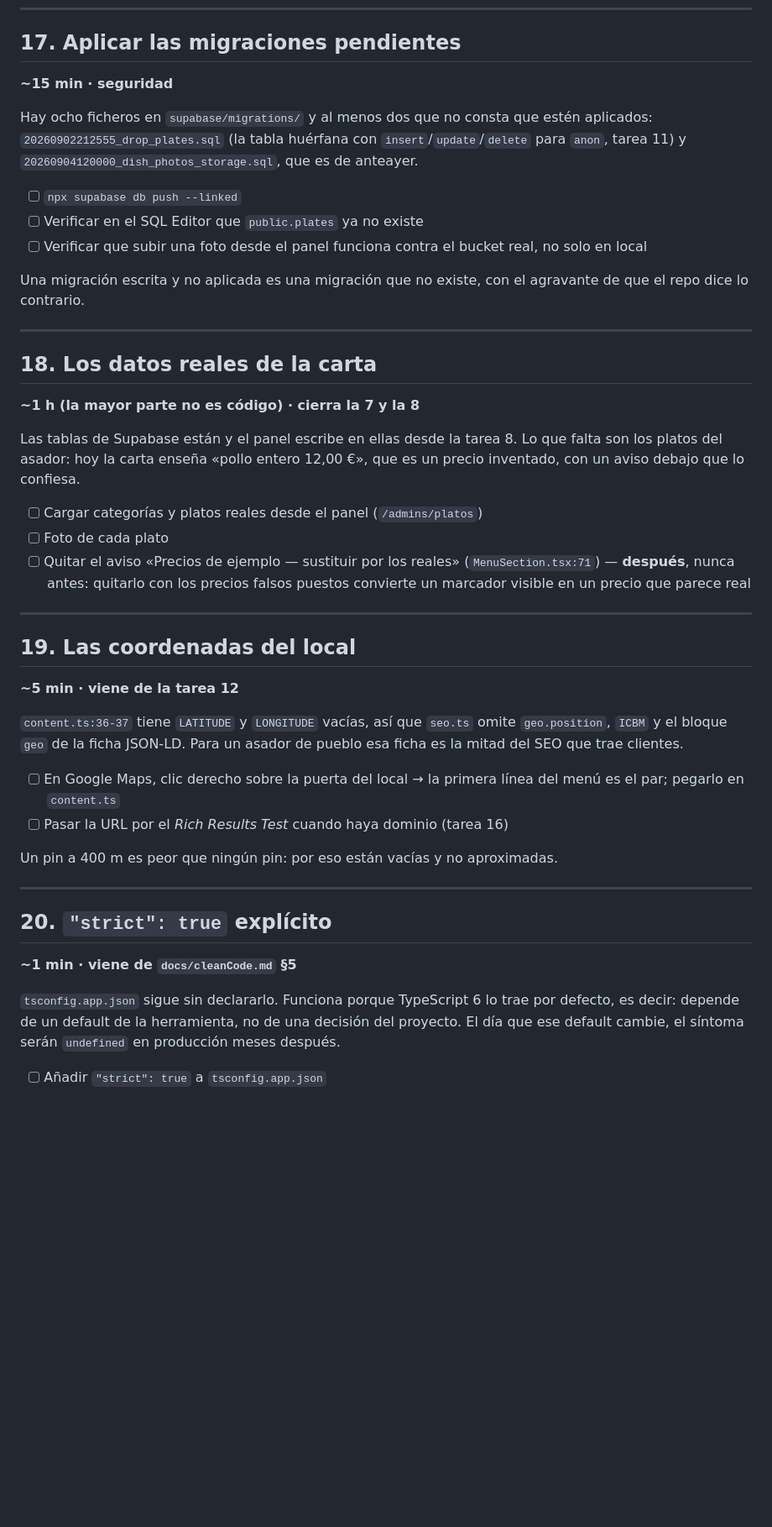
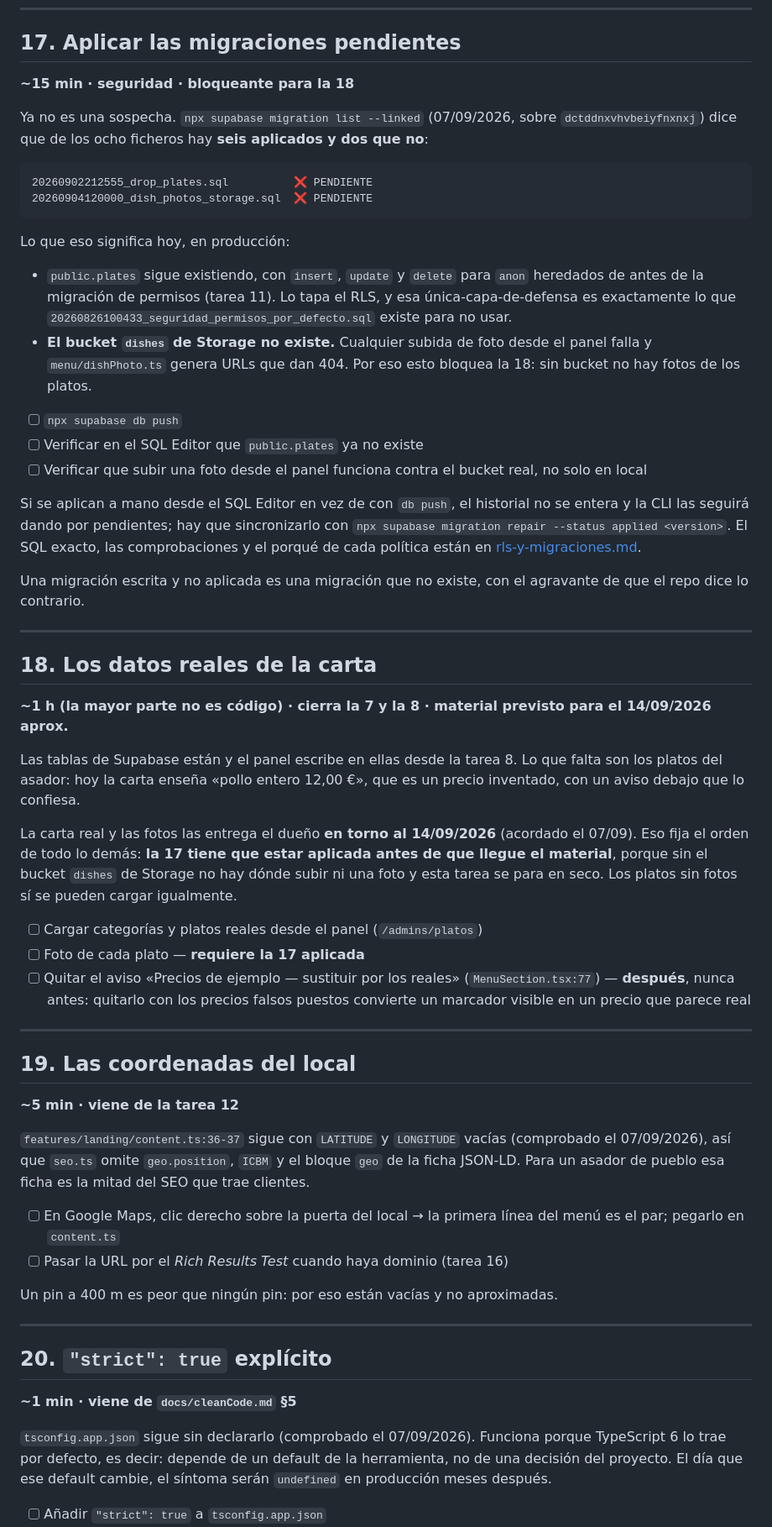
Before and after one commit to DanielAparisi/asadorElCasarv2, a Markdown page: docs/nextTasks.md, the part around one of its changes. Shown at 84% size. Drawn GitHub-style; blank space fills up the shorter version.

Commit message:
feat: define nextTask and define how to apliies migrations on tge bbdd

````diff
--- a/docs/nextTasks.md
+++ b/docs/nextTasks.md
@@ -681,17 +715,37 @@ horneada llegue a quien entra por cualquier ruta.
 
 ## 17. Aplicar las migraciones pendientes
 
-**~15 min · seguridad**
+**~15 min · seguridad · bloqueante para la 18**
 
-Hay ocho ficheros en `supabase/migrations/` y al menos dos que no consta que
-estén aplicados: `20260902212555_drop_plates.sql` (la tabla huérfana con
-`insert`/`update`/`delete` para `anon`, tarea 11) y
-`20260904120000_dish_photos_storage.sql`, que es de anteayer.
+Ya no es una sospecha. `npx supabase migration list --linked` (07/09/2026, sobre
+`dctddnxvhvbeiyfnxnxj`) dice que de los ocho ficheros hay **seis aplicados y dos
+que no**:
 
-- [ ] `npx supabase db push --linked`
+```
+20260902212555_drop_plates.sql          ❌ PENDIENTE
+20260904120000_dish_photos_storage.sql  ❌ PENDIENTE
+```
+
+Lo que eso significa hoy, en producción:
+
+- `public.plates` sigue existiendo, con `insert`, `update` y `delete` para
+  `anon` heredados de antes de la migración de permisos (tarea 11). Lo tapa el
+  RLS, y esa única-capa-de-defensa es exactamente lo que
+  `20260826100433_seguridad_permisos_por_defecto.sql` existe para no usar.
+- **El bucket `dishes` de Storage no existe.** Cualquier subida de foto desde el
+  panel falla y `menu/dishPhoto.ts` genera URLs que dan 404. Por eso esto
+  bloquea la 18: sin bucket no hay fotos de los platos.
+
+- [ ] `npx supabase db push`
 - [ ] Verificar en el SQL Editor que `public.plates` ya no existe
 - [ ] Verificar que subir una foto desde el panel funciona contra el bucket real,
       no solo en local
+
+Si se aplican a mano desde el SQL Editor en vez de con `db push`, el historial
+no se entera y la CLI las seguirá dando por pendientes; hay que sincronizarlo
+con `npx supabase migration repair --status applied <version>`. El SQL exacto,
+las comprobaciones y el porqué de cada política están en
+[rls-y-migraciones.md](./rls-y-migraciones.md).
 
 Una migración escrita y no aplicada es una migración que no existe, con el
 agravante de que el repo dice lo contrario.
@@ -700,16 +754,23 @@ agravante de que el repo dice lo contrario.
 
 ## 18. Los datos reales de la carta
 
-**~1 h (la mayor parte no es código) · cierra la 7 y la 8**
+**~1 h (la mayor parte no es código) · cierra la 7 y la 8 · material previsto
+para el 14/09/2026 aprox.**
 
 Las tablas de Supabase están y el panel escribe en ellas desde la tarea 8. Lo que
 falta son los platos del asador: hoy la carta enseña «pollo entero 12,00 €», que
 es un precio inventado, con un aviso debajo que lo confiesa.
 
+La carta real y las fotos las entrega el dueño **en torno al 14/09/2026**
+(acordado el 07/09). Eso fija el orden de todo lo demás: **la 17 tiene que estar
+aplicada antes de que llegue el material**, porque sin el bucket `dishes` de
+Storage no hay dónde subir ni una foto y esta tarea se para en seco. Los
+platos sin fotos sí se pueden cargar igualmente.
+
 - [ ] Cargar categorías y platos reales desde el panel (`/admins/platos`)
-- [ ] Foto de cada plato
+- [ ] Foto de cada plato — **requiere la 17 aplicada**
 - [ ] Quitar el aviso «Precios de ejemplo — sustituir por los reales»
-      (`MenuSection.tsx:71`) — **después**, nunca antes: quitarlo con los precios
+      (`MenuSection.tsx:77`) — **después**, nunca antes: quitarlo con los precios
       falsos puestos convierte un marcador visible en un precio que parece real
 
 ---
@@ -718,7 +779,8 @@ es un precio inventado, con un aviso debajo que lo confiesa.
 
 **~5 min · viene de la tarea 12**
 
-`content.ts:36-37` tiene `LATITUDE` y `LONGITUDE` vacías, así que `seo.ts` omite
+`features/landing/content.ts:36-37` sigue con `LATITUDE` y `LONGITUDE` vacías
+(comprobado el 07/09/2026), así que `seo.ts` omite
 `geo.position`, `ICBM` y el bloque `geo` de la ficha JSON-LD. Para un asador de
 pueblo esa ficha es la mitad del SEO que trae clientes.
 
@@ -734,7 +796,8 @@ Un pin a 400 m es peor que ningún pin: por eso están vacías y no aproximadas.
 
 **~1 min · viene de `docs/cleanCode.md` §5**
 
-`tsconfig.app.json` sigue sin declararlo. Funciona porque TypeScript 6 lo trae
+`tsconfig.app.json` sigue sin declararlo (comprobado el 07/09/2026). Funciona
+porque TypeScript 6 lo trae
 por defecto, es decir: depende de un default de la herramienta, no de una
 decisión del proyecto. El día que ese default cambie, el síntoma serán
 `undefined` en producción meses después.
````
Also changed, not shown: other parts of docs/nextTasks.md (+41 -7 lines), docs/rls-y-migraciones.md (added, +373 -0 lines).
